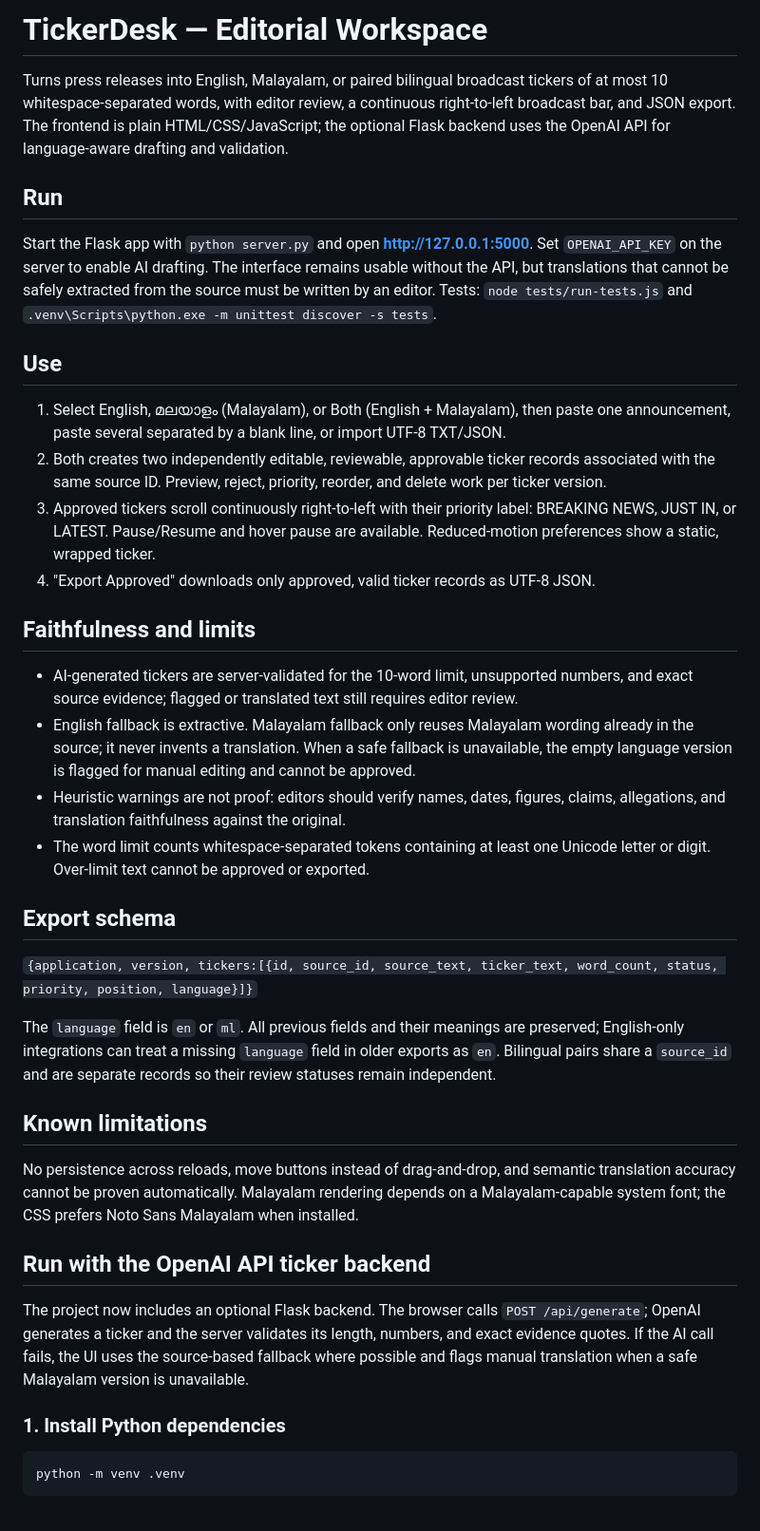
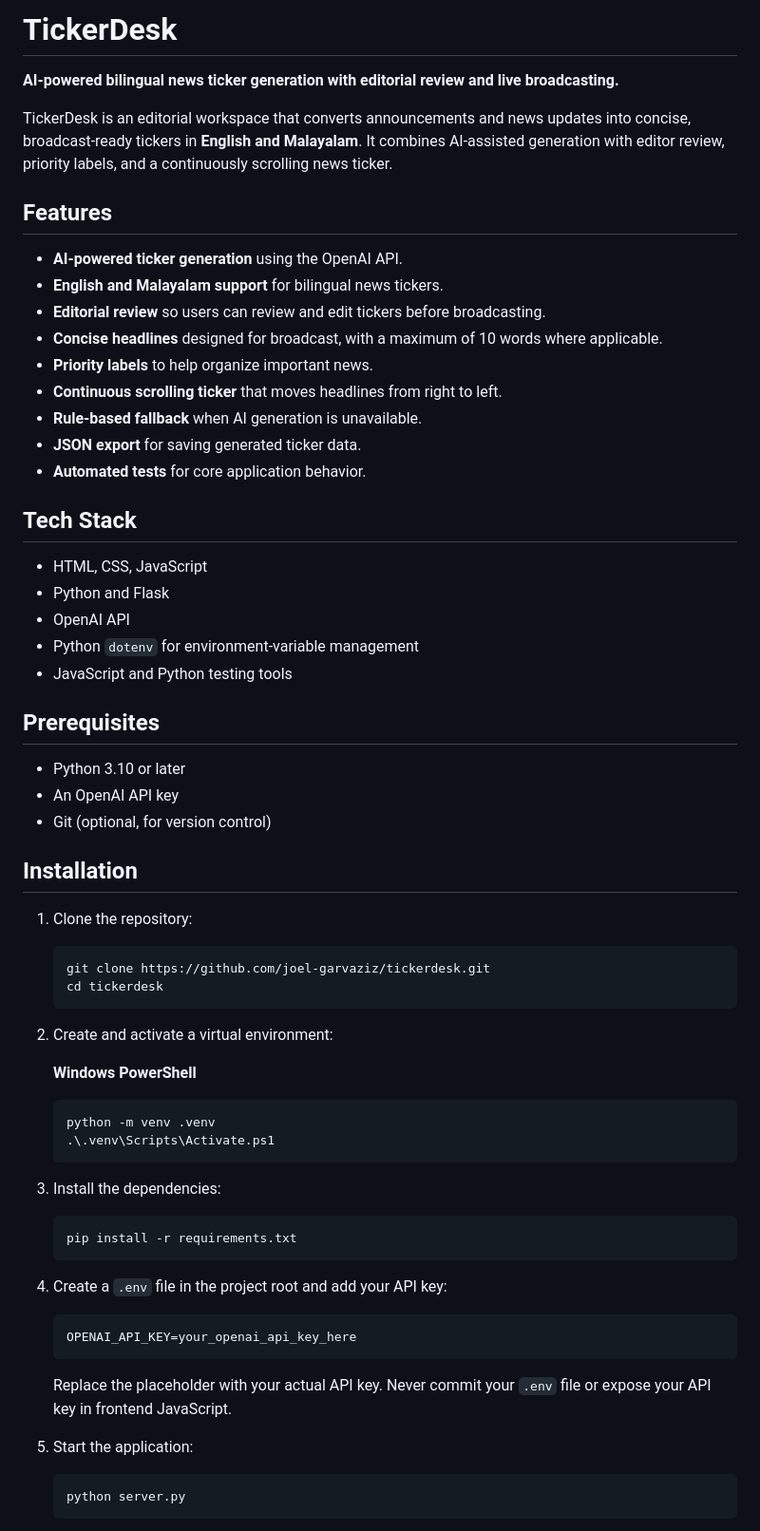
Before and after one commit to joel-garvaziz/tickerdesk, a Markdown page: README.md, the part around one of its changes. Shown at 95% size. Drawn GitHub-style.

````diff
--- a/README.md
+++ b/README.md
@@ -1,39 +1,69 @@
-# TickerDesk — Editorial Workspace
+# TickerDesk
 
-Turns press releases into English, Malayalam, or paired bilingual broadcast tickers of at most 10 whitespace-separated words, with editor review, a continuous right-to-left broadcast bar, and JSON export. The frontend is plain HTML/CSS/JavaScript; the optional Flask backend uses the OpenAI API for language-aware drafting and validation.
+**AI-powered bilingual news ticker generation with editorial review and live broadcasting.**
 
-## Run
-Start the Flask app with `python server.py` and open **http://127.0.0.1:5000**. Set `OPENAI_API_KEY` on the server to enable AI drafting. The interface remains usable without the API, but translations that cannot be safely extracted from the source must be written by an editor.
-Tests: `node tests/run-tests.js` and `.venv\Scripts\python.exe -m unittest discover -s tests`.
+TickerDesk is an editorial workspace that converts announcements and news updates into concise, broadcast-ready tickers in **English and Malayalam**. It combines AI-assisted generation with editor review, priority labels, and a continuously scrolling news ticker.
 
-## Use
-1. Select English, മലയാളം (Malayalam), or Both (English + Malayalam), then paste one announcement, paste several separated by a blank line, or import UTF-8 TXT/JSON.
-2. Both creates two independently editable, reviewable, approvable ticker records associated with the same source ID. Preview, reject, priority, reorder, and delete work per ticker version.
-3. Approved tickers scroll continuously right-to-left with their priority label: BREAKING NEWS, JUST IN, or LATEST. Pause/Resume and hover pause are available. Reduced-motion preferences show a static, wrapped ticker.
-4. "Export Approved" downloads only approved, valid ticker records as UTF-8 JSON.
+## Features
 
-## Faithfulness and limits
-- AI-generated tickers are server-validated for the 10-word limit, unsupported numbers, and exact source evidence; flagged or translated text still requires editor review.
-- English fallback is extractive. Malayalam fallback only reuses Malayalam wording already in the source; it never invents a translation. When a safe fallback is unavailable, the empty language version is flagged for manual editing and cannot be approved.
-- Heuristic warnings are not proof: editors should verify names, dates, figures, claims, allegations, and translation faithfulness against the original.
-- The word limit counts whitespace-separated tokens containing at least one Unicode letter or digit. Over-limit text cannot be approved or exported.
+- **AI-powered ticker generation** using the OpenAI API.
+- **English and Malayalam support** for bilingual news tickers.
+- **Editorial review** so users can review and edit tickers before broadcasting.
+- **Concise headlines** designed for broadcast, with a maximum of 10 words where applicable.
+- **Priority labels** to help organize important news.
+- **Continuous scrolling ticker** that moves headlines from right to left.
+- **Rule-based fallback** when AI generation is unavailable.
+- **JSON export** for saving generated ticker data.
+- **Automated tests** for core application behavior.
 
-## Export schema
-`{application, version, tickers:[{id, source_id, source_text, ticker_text, word_count, status, priority, position, language}]}`
+## Tech Stack
 
-The `language` field is `en` or `ml`. All previous fields and their meanings are preserved; English-only integrations can treat a missing `language` field in older exports as `en`. Bilingual pairs share a `source_id` and are separate records so their review statuses remain independent.
+- HTML, CSS, JavaScript
+- Python and Flask
+- OpenAI API
+- Python `dotenv` for environment-variable management
+- JavaScript and Python testing tools
 
-## Known limitations
-No persistence across reloads, move buttons instead of drag-and-drop, and semantic translation accuracy cannot be proven automatically. Malayalam rendering depends on a Malayalam-capable system font; the CSS prefers Noto Sans Malayalam when installed.
+## Prerequisites
 
+- Python 3.10 or later
+- An OpenAI API key
+- Git (optional, for version control)
 
-## Run with the OpenAI API ticker backend
+## Installation
 
-The project now includes an optional Flask backend. The browser calls `POST /api/generate`;
-OpenAI generates a ticker and the server validates its length, numbers, and exact evidence
-quotes. If the AI call fails, the UI uses the source-based fallback where possible and flags manual translation when a safe Malayalam version is unavailable.
+1. Clone the repository:
 
-### 1. Install Python dependencies
+   ```bash
+   git clone https://github.com/joel-garvaziz/tickerdesk.git
+   cd tickerdesk
+   ```
 
-```bash
-python -m venv .venv
+2. Create and activate a virtual environment:
+
+   **Windows PowerShell**
+   ```powershell
+   python -m venv .venv
+   .\.venv\Scripts\Activate.ps1
+   ```
+
+3. Install the dependencies:
+
+   ```powershell
+   pip install -r requirements.txt
+   ```
+
+4. Create a `.env` file in the project root and add your API key:
+
+   ```env
+   OPENAI_API_KEY=your_openai_api_key_here
+   ```
+
+   Replace the placeholder with your actual API key. Never commit your `.env` file or expose your API key in frontend JavaScript.
+
+5. Start the application:
+
+   ```powershell
+   python server.py
+   ```
+
````
Also changed, not shown: other parts of README.md (+44 -46 lines).
